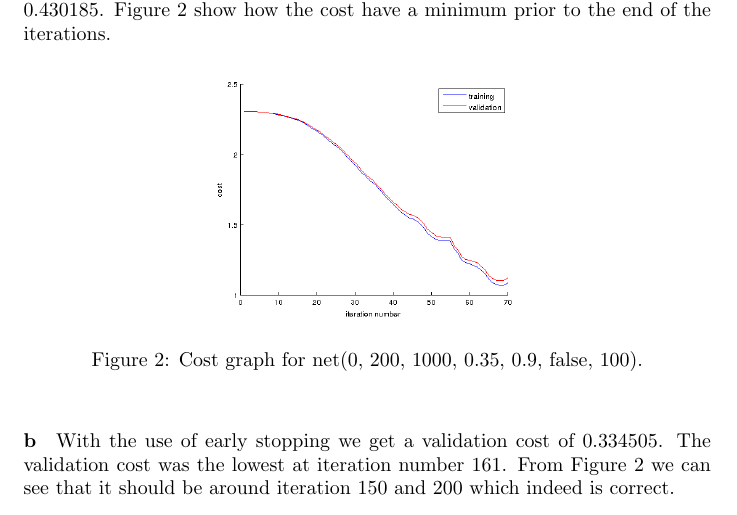
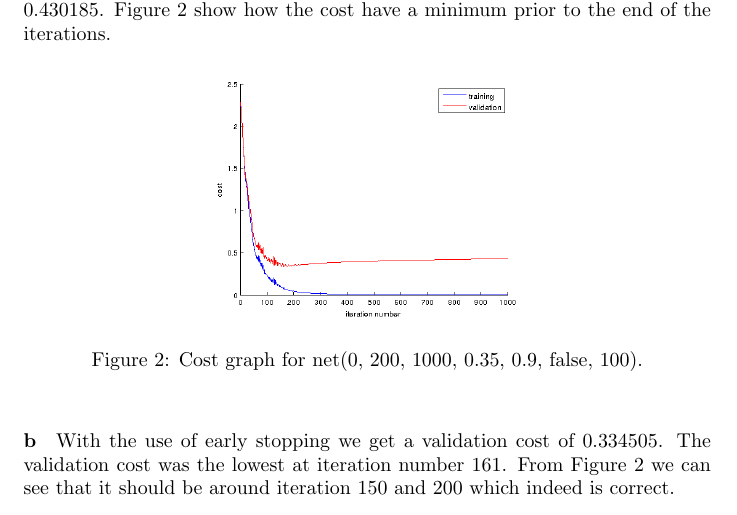
Before and after one commit to Touchebag/Machine-Learning, a LaTeX problem sheet (hw4/report.tex): part of page 4 of 5, cut so that both start at the same text. Compiled offline with pdfLaTeX.

Commit message:
Fixed picture

```diff
--- a/hw4/report.tex
+++ b/hw4/report.tex
@@ -165,7 +165,7 @@ $0.430185$. Figure 2 show how the cost have a minimum prior to the end of the it
 
 \begin{figure}[h!]
   \centering
-    \includegraphics[width=0.5\textwidth]{pics/prob23a.png}
+    \includegraphics[width=0.5\textwidth]{pics/prob24a.png}
     \caption{Cost graph for net(0, 200, 1000, 0.35, 0.9, false, 100).}
 \end{figure}
 
```
